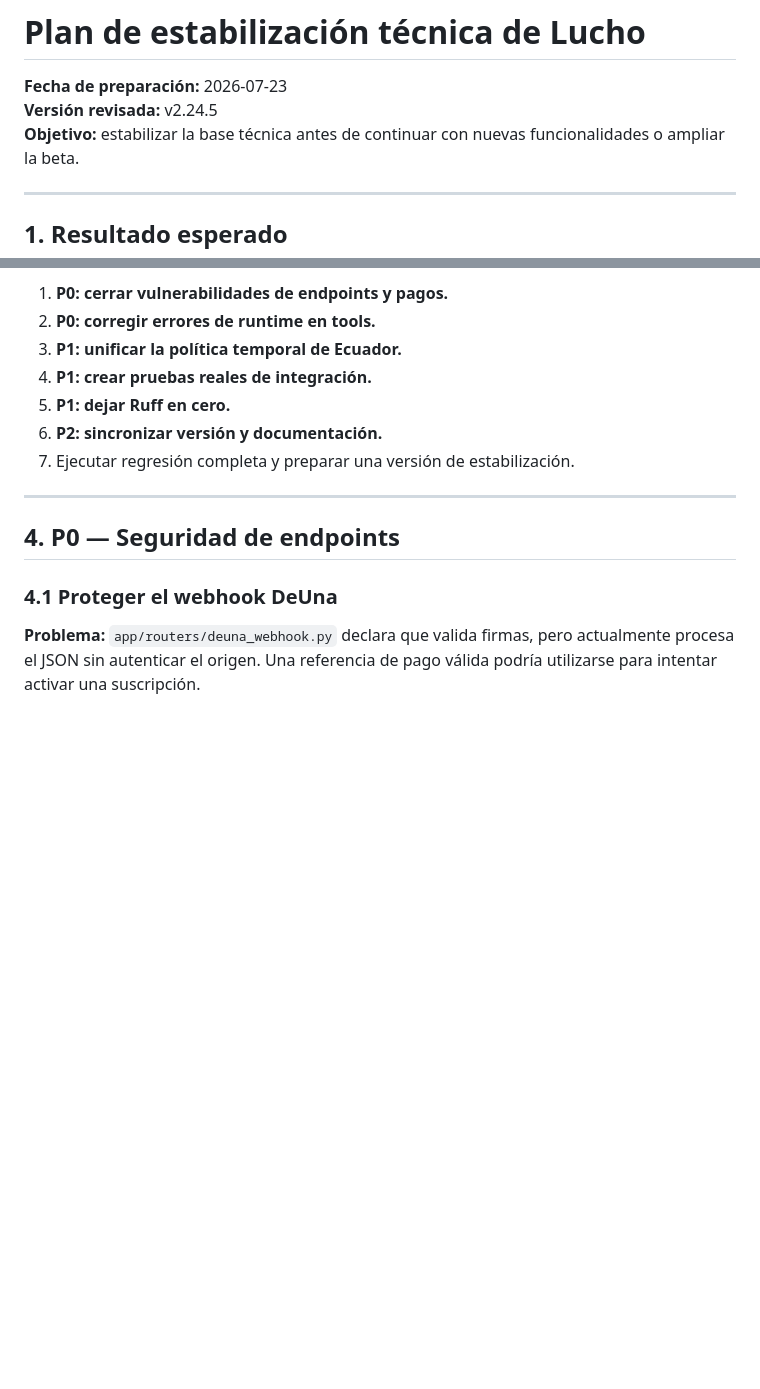
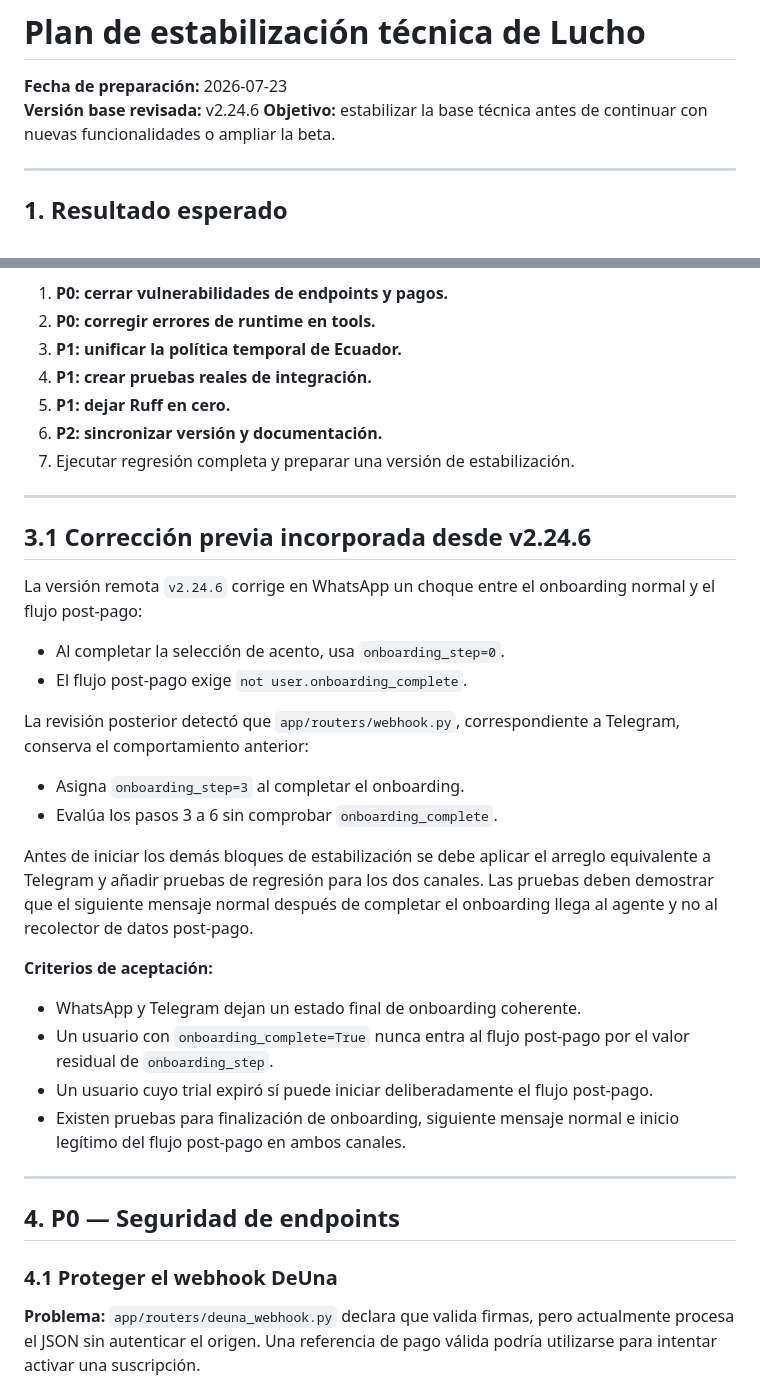
Before and after one commit to pvalarezo/lucho, a Markdown page: docs/plan_estabilizacion_v2.24.6.md, 2 parts joined by grey strips. Drawn GitHub-style; blank space fills up the shorter version.

```diff
--- a/docs/plan_estabilizacion_v2.24.5.md
+++ b/docs/plan_estabilizacion_v2.24.6.md
@@ -1,7 +1,7 @@
 # Plan de estabilización técnica de Lucho
 
 **Fecha de preparación:** 2026-07-23
-**Versión revisada:** v2.24.5
+**Versión base revisada:** v2.24.6
 **Objetivo:** estabilizar la base técnica antes de continuar con nuevas funcionalidades o ampliar la beta.
 
 ---
@@ -51,6 +51,29 @@ No desarrollar módulos nuevos hasta cerrar, como mínimo, los bloques P0 y P1.
 5. **P1: dejar Ruff en cero.**
 6. **P2: sincronizar versión y documentación.**
 7. Ejecutar regresión completa y preparar una versión de estabilización.
+
+---
+
+## 3.1 Corrección previa incorporada desde v2.24.6
+
+La versión remota `v2.24.6` corrige en WhatsApp un choque entre el onboarding normal y el flujo post-pago:
+
+- Al completar la selección de acento, usa `onboarding_step=0`.
+- El flujo post-pago exige `not user.onboarding_complete`.
+
+La revisión posterior detectó que `app/routers/webhook.py`, correspondiente a Telegram, conserva el comportamiento anterior:
+
+- Asigna `onboarding_step=3` al completar el onboarding.
+- Evalúa los pasos 3 a 6 sin comprobar `onboarding_complete`.
+
+Antes de iniciar los demás bloques de estabilización se debe aplicar el arreglo equivalente a Telegram y añadir pruebas de regresión para los dos canales. Las pruebas deben demostrar que el siguiente mensaje normal después de completar el onboarding llega al agente y no al recolector de datos post-pago.
+
+**Criterios de aceptación:**
+
+- WhatsApp y Telegram dejan un estado final de onboarding coherente.
+- Un usuario con `onboarding_complete=True` nunca entra al flujo post-pago por el valor residual de `onboarding_step`.
+- Un usuario cuyo trial expiró sí puede iniciar deliberadamente el flujo post-pago.
+- Existen pruebas para finalización de onboarding, siguiente mensaje normal e inicio legítimo del flujo post-pago en ambos canales.
 
 ---
 
```
Also changed, not shown: NEXT_SESSION.md (+16 -7 lines).
